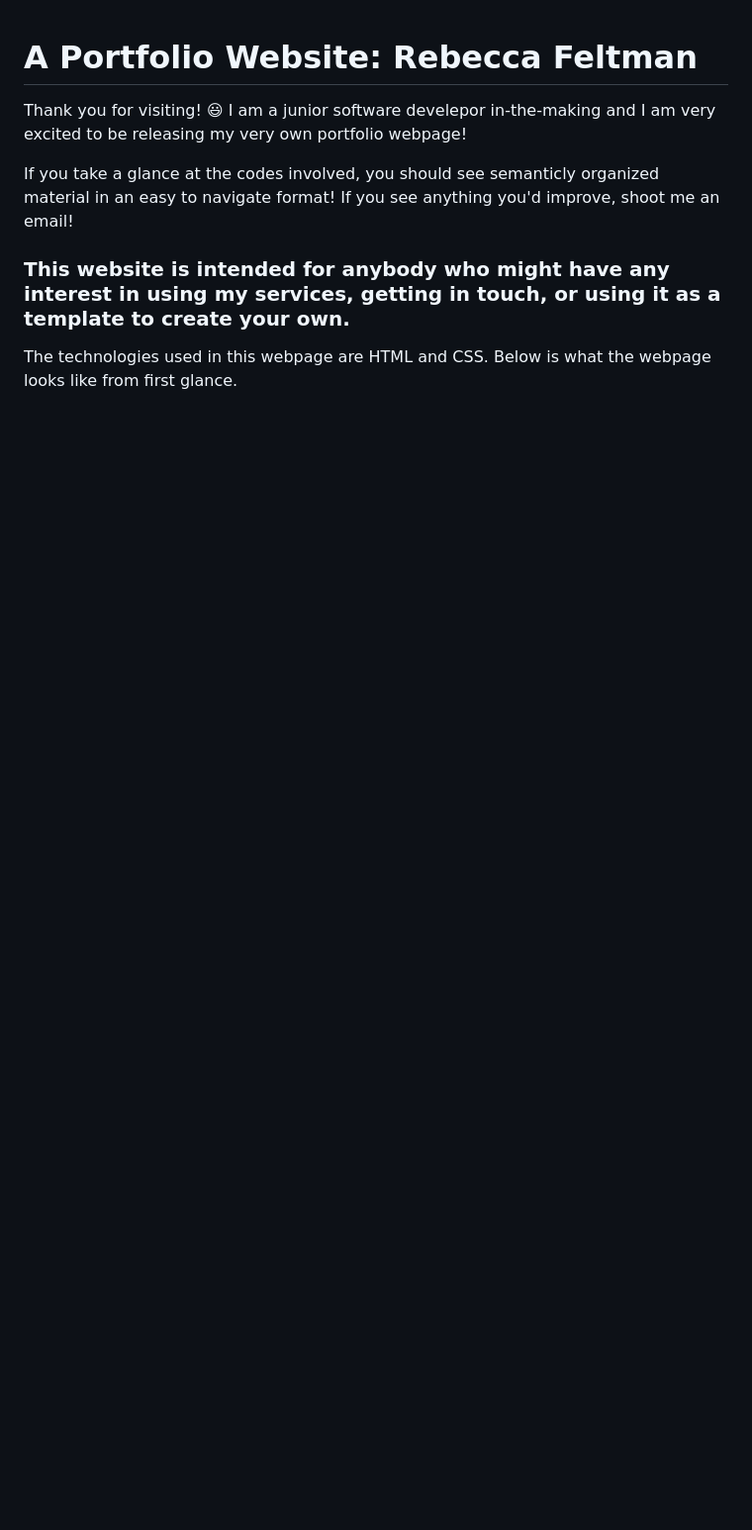
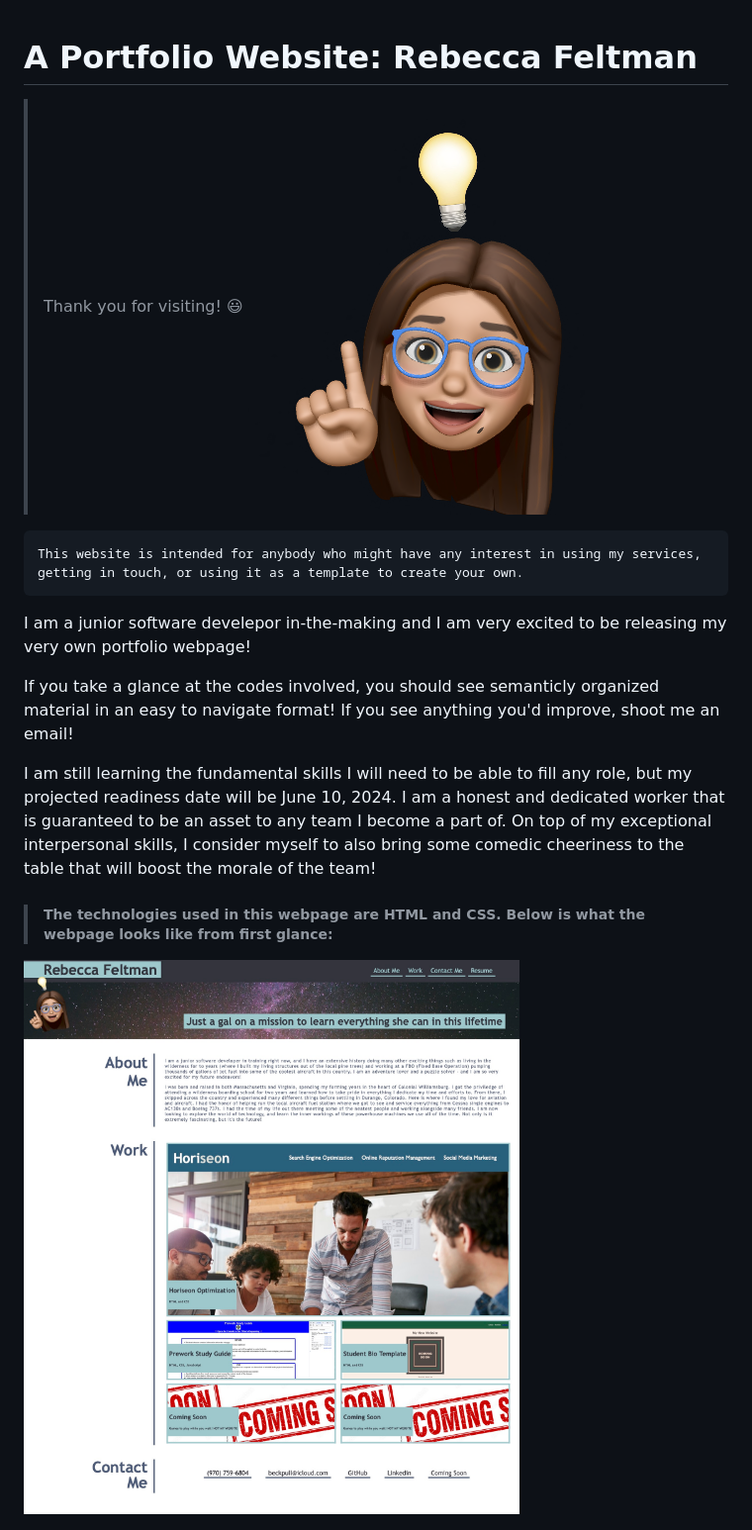
Before and after one commit to beckpull/my-portfolio, a Markdown page: README.md, the part around the change printed below. Shown: that part at 99% size. Rendered like a GitHub page; pictures changed too: assets/portfolio-screenshot.jpg (added); blank space fills up the shorter version.

Commit message:
updated readme and css

```diff
--- a/README.md
+++ b/README.md
@@ -1,11 +1,19 @@
 # A Portfolio Website: Rebecca Feltman
 
-Thank you for visiting! 😃 I am a junior software develepor in-the-making and I am very excited to be releasing my very own portfolio webpage!
+> Thank you for visiting! 😃
+![Avatar of Rebecca](./assets/avatar.png)
+
+
+
+    This website is intended for anybody who might have any interest in using my services, getting in touch, or using it as a template to create your own.
+
+I am a junior software develepor in-the-making and I am very excited to be releasing my very own portfolio webpage!
 
 If you take a glance at the codes involved, you should see semanticly organized material in an easy to navigate format! If you see anything you'd improve, shoot me an email!
 
+I am still learning the fundamental skills I will need to be able to fill any role, but my projected readiness date will be June 10, 2024. I am a honest and dedicated worker that is guaranteed to be an asset to any team I become a part of. On top of my exceptional interpersonal skills, I consider myself to also bring some comedic cheeriness to the table that will boost the morale of the team!
 
-### This website is intended for anybody who might have any interest in using my services, getting in touch, or using it as a template to create your own.
+> ##### The technologies used in this webpage are HTML and CSS. Below is what the webpage looks like from first glance:
 
-The technologies used in this webpage are HTML and CSS. Below is what the webpage looks like from first glance.
+![This is a screenshot of Rebecca's Portfolio webpage](./assets/portfolio-screenshot.jpg)
 
```
Also changed, not shown: other parts of README.md (+11 -1 lines), assets/portfolio-responsive.jpg (added), 3 other files.
